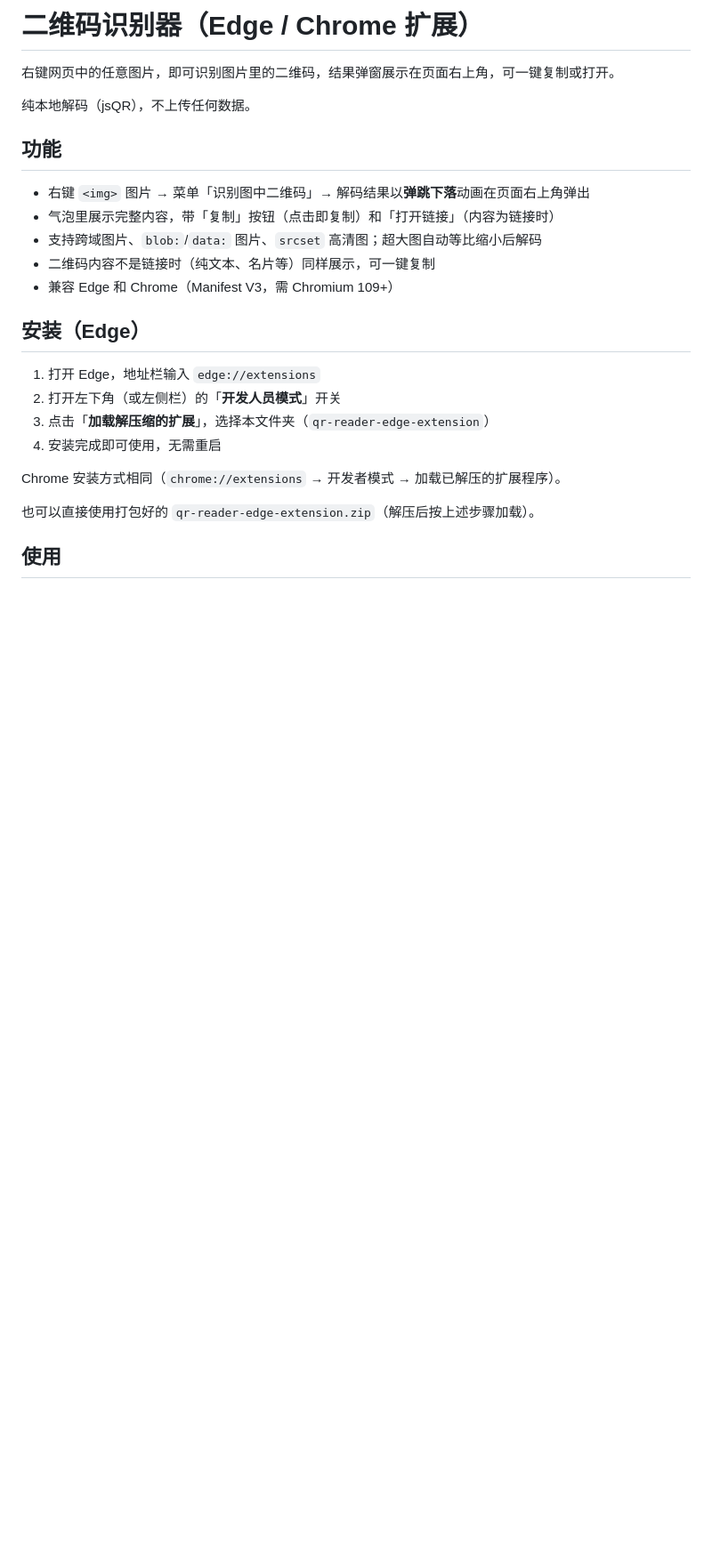
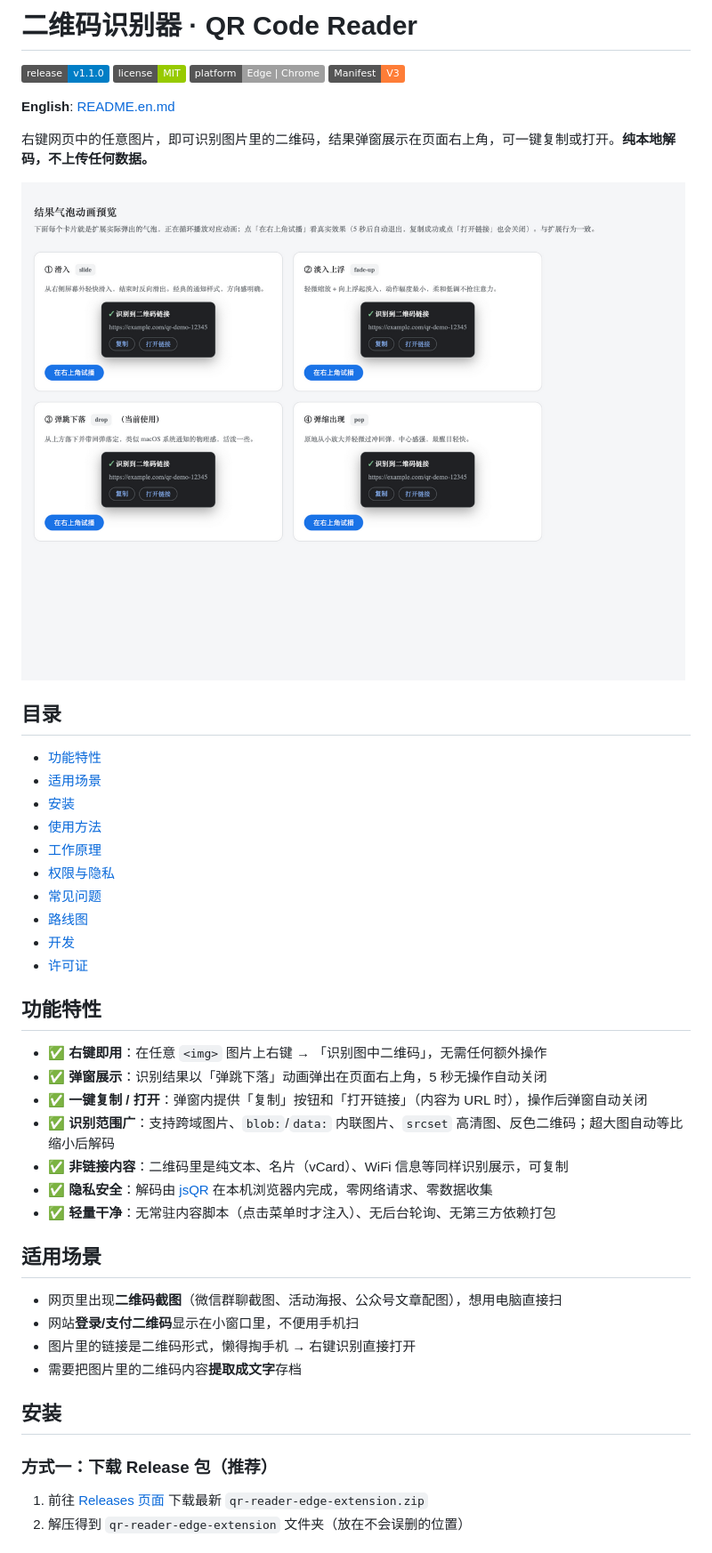
Before and after one commit to clown-sacco/qr-reader-edge-extension, a Markdown page: README.md, the part around one of its changes. Shown at 89% size. Drawn GitHub-style; pictures changed too: docs/images/toast-styles.png (added); badges without logos; blank space fills up the shorter version.

Commit message:
完善文档体系：重写 README（中英双语+截图+目录+FAQ+关键词）、CHANGELOG、隐私政策、开发指南；版本升至 1.1.0

```diff
--- a/README.md
+++ b/README.md
@@ -1,26 +1,50 @@
-# 二维码识别器（Edge / Chrome 扩展）
+# 二维码识别器 · QR Code Reader
 
-右键网页中的任意图片，即可识别图片里的二维码，结果弹窗展示在页面右上角，可一键复制或打开。
+[![Release](https://img.shields.io/badge/release-v1.1.0-blue)](https://github.com/clown-sacco/qr-reader-edge-extension/releases)
+[![License](https://img.shields.io/badge/license-MIT-green)](LICENSE)
+[![Platform](https://img.shields.io/badge/platform-Edge%20%7C%20Chrome-lightgrey)](https://developer.microsoft.com/en-us/microsoft-edge/extensions-chromium/)
+[![Manifest](https://img.shields.io/badge/Manifest-V3-orange)](manifest.json)
 
-纯本地解码（jsQR），不上传任何数据。
+**English**: [README.en.md](README.en.md)
 
-## 功能
+右键网页中的任意图片，即可识别图片里的二维码，结果弹窗展示在页面右上角，可一键复制或打开。**纯本地解码，不上传任何数据。**
 
-- 右键 `<img>` 图片 → 菜单「识别图中二维码」→ 解码结果以**弹跳下落**动画在页面右上角弹出
-- 气泡里展示完整内容，带「复制」按钮（点击即复制）和「打开链接」（内容为链接时）
-- 支持跨域图片、`blob:`/`data:` 图片、`srcset` 高清图；超大图自动等比缩小后解码
-- 二维码内容不是链接时（纯文本、名片等）同样展示，可一键复制
-- 兼容 Edge 和 Chrome（Manifest V3，需 Chromium 109+）
+![结果气泡样式](docs/images/toast-styles.png)
 
-## 安装（Edge）
+## 目录
 
-1. 打开 Edge，地址栏输入 `edge://extensions`
-2. 打开左下角（或左侧栏）的「**开发人员模式**」开关
-3. 点击「**加载解压缩的扩展**」，选择本文件夹（`qr-reader-edge-extension`）
-4. 安装完成即可使用，无需重启
+- [功能特性](#功能特性)
+- [适用场景](#适用场景)
+- [安装](#安装)
+- [使用方法](#使用方法)
+- [工作原理](#工作原理)
+- [权限与隐私](#权限与隐私)
+- [常见问题](#常见问题)
+- [路线图](#路线图)
+- [开发](#开发)
+- [许可证](#许可证)
 
-Chrome 安装方式相同（`chrome://extensions` → 开发者模式 → 加载已解压的扩展程序）。
+## 功能特性
 
-也可以直接使用打包好的 `qr-reader-edge-extension.zip`（解压后按上述步骤加载）。
+- ✅ **右键即用**：在任意 `<img>` 图片上右键 → 「识别图中二维码」，无需任何额外操作
+- ✅ **弹窗展示**：识别结果以「弹跳下落」动画弹出在页面右上角，5 秒无操作自动关闭
+- ✅ **一键复制 / 打开**：弹窗内提供「复制」按钮和「打开链接」（内容为 URL 时），操作后弹窗自动关闭
+- ✅ **识别范围广**：支持跨域图片、`blob:`/`data:` 内联图片、`srcset` 高清图、反色二维码；超大图自动等比缩小后解码
+- ✅ **非链接内容**：二维码里是纯文本、名片（vCard）、WiFi 信息等同样识别展示，可复制
+- ✅ **隐私安全**：解码由 [jsQR](https://github.com/cozmo/jsQR) 在本机浏览器内完成，零网络请求、零数据收集
+- ✅ **轻量干净**：无常驻内容脚本（点击菜单时才注入）、无后台轮询、无第三方依赖打包
 
-## 使用
+## 适用场景
+
+- 网页里出现**二维码截图**（微信群聊截图、活动海报、公众号文章配图），想用电脑直接扫
+- 网站**登录/支付二维码**显示在小窗口里，不便用手机扫
+- 图片里的链接是二维码形式，懒得掏手机 → 右键识别直接打开
+- 需要把图片里的二维码内容**提取成文字**存档
+
+## 安装
+
+### 方式一：下载 Release 包（推荐）
+
+1. 前往 [Releases 页面](https://github.com/clown-sacco/qr-reader-edge-extension/releases) 下载最新 `qr-reader-edge-extension.zip`
+2. 解压得到 `qr-reader-edge-extension` 文件夹（放在不会误删的位置）
+
```
Also changed, not shown: other parts of README.md (+53 -21 lines), CHANGELOG.md (added, +26 -0 lines), README.en.md (added, +56 -0 lines), docs/DEVELOPMENT.md (added, +100 -0 lines), docs/index.md (added, +7 -0 lines), docs/privacy.md (added, +45 -0 lines), 1 other file.
